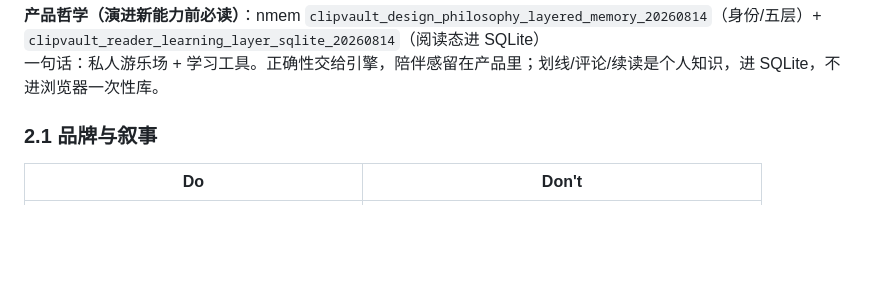
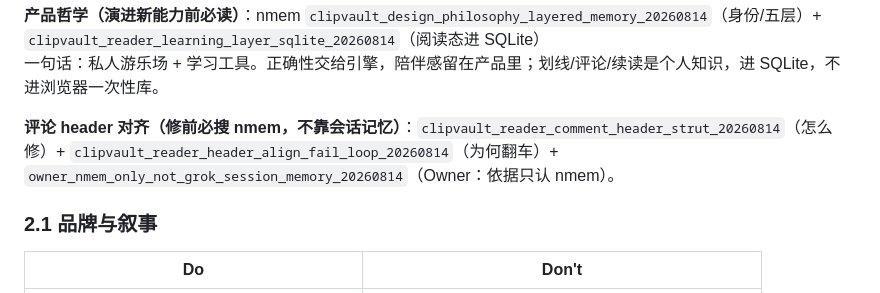
Before and after one commit to DavidMusk93/ClipView, a Markdown page: AGENTS.md, the part around the change. GitHub-like rendering; blank space fills up the shorter version.

Commit message:
docs(agents): point comment-header repair at nmem ids
Owner: nmem is the authority, not session memory.

```diff
--- a/AGENTS.md
+++ b/AGENTS.md
@@ -50,6 +50,8 @@ Owner 的审美与取舍不是会话闲聊，而是 **产品设计语言的原
 
 **产品哲学（演进新能力前必读）**：nmem `clipvault_design_philosophy_layered_memory_20260814`（身份/五层）+ `clipvault_reader_learning_layer_sqlite_20260814`（阅读态进 SQLite）
 一句话：私人游乐场 + 学习工具。正确性交给引擎，陪伴感留在产品里；划线/评论/续读是个人知识，进 SQLite，不进浏览器一次性库。
+
+**评论 header 对齐（修前必搜 nmem，不靠会话记忆）**：`clipvault_reader_comment_header_strut_20260814`（怎么修）+ `clipvault_reader_header_align_fail_loop_20260814`（为何翻车）+ `owner_nmem_only_not_grok_session_memory_20260814`（Owner：依据只认 nmem）。
 
 ### 2.1 品牌与叙事
 
```
